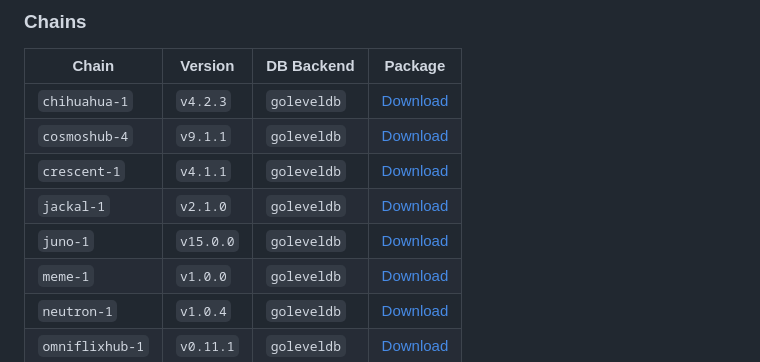
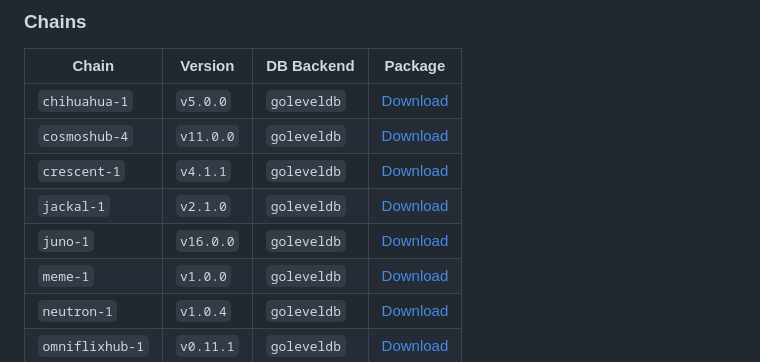
Before and after one commit to Pupmos/kennel, a Markdown page: README.md, the part around the change. Rendered like a GitHub page.

Commit message:
chore: README updates

```diff
--- a/README.md
+++ b/README.md
@@ -60,11 +60,11 @@ These are not intended to be used in isolation, but rather with the playbooks ab
 
 | Chain           | Version   | DB Backend  | Package                                                                 |
 |-----------------|-----------|-------------|-------------------------------------------------------------------------|
-| `chihuahua-1`   | `v4.2.3`  | `goleveldb` | [Download](https://github.com/Pupmos/kennel/pkgs/container/chihuahua)   |
-| `cosmoshub-4`   | `v9.1.1`  | `goleveldb` | [Download](https://github.com/Pupmos/kennel/pkgs/container/cosmoshub)   |
+| `chihuahua-1`   | `v5.0.0`  | `goleveldb` | [Download](https://github.com/Pupmos/kennel/pkgs/container/chihuahua)   |
+| `cosmoshub-4`   | `v11.0.0` | `goleveldb` | [Download](https://github.com/Pupmos/kennel/pkgs/container/cosmoshub)   |
 | `crescent-1`    | `v4.1.1`  | `goleveldb` | [Download](https://github.com/Pupmos/kennel/pkgs/container/crescent)    |
 | `jackal-1`      | `v2.1.0`  | `goleveldb` | [Download](https://github.com/Pupmos/kennel/pkgs/container/jackal)      |
-| `juno-1`        | `v15.0.0` | `goleveldb` | [Download](https://github.com/Pupmos/kennel/pkgs/container/juno)        |
+| `juno-1`        | `v16.0.0` | `goleveldb` | [Download](https://github.com/Pupmos/kennel/pkgs/container/juno)        |
 | `meme-1`        | `v1.0.0`  | `goleveldb` | [Download](https://github.com/Pupmos/kennel/pkgs/container/meme)        |
 | `neutron-1`     | `v1.0.4`  | `goleveldb` | [Download](https://github.com/Pupmos/kennel/pkgs/container/neutron)     |
 | `omniflixhub-1` | `v0.11.1` | `goleveldb` | [Download](https://github.com/Pupmos/kennel/pkgs/container/omniflixhub) |
```
